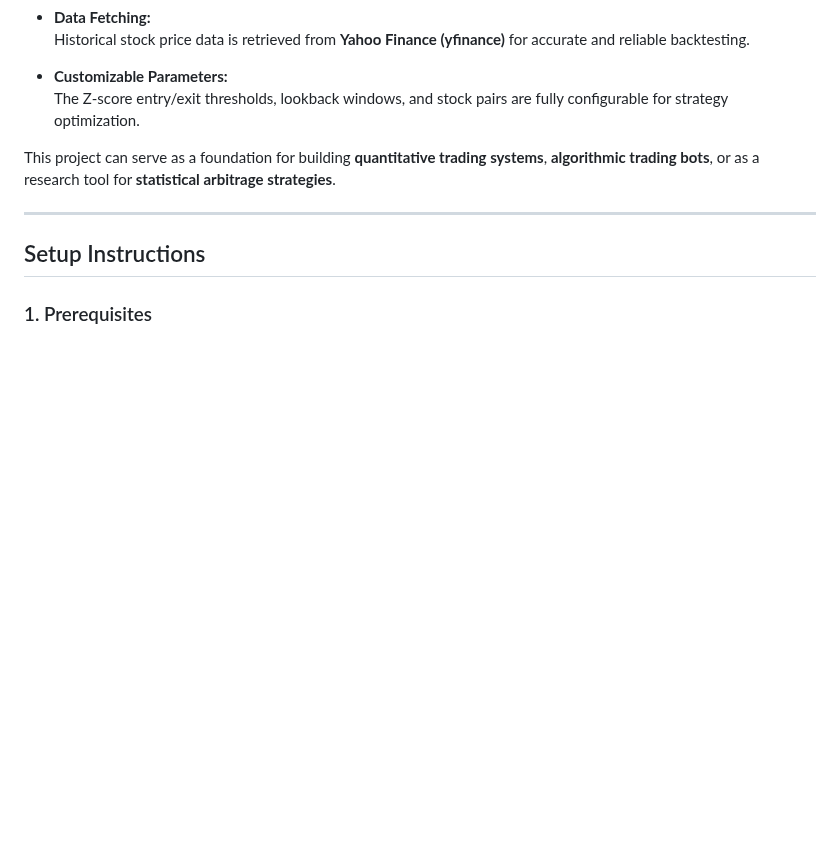
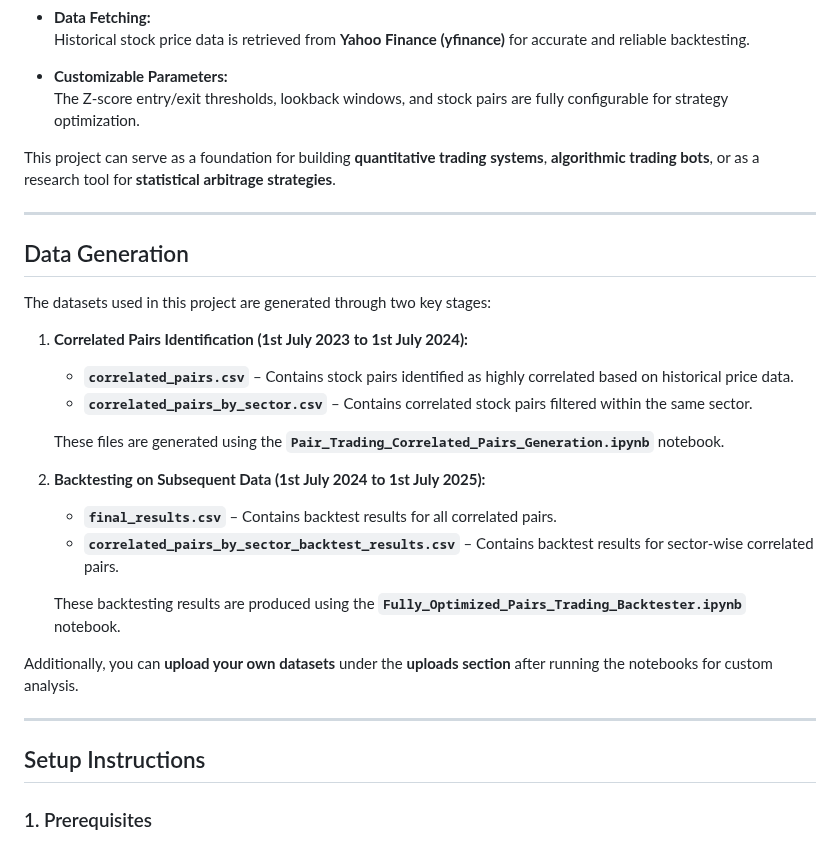
Before and after one commit to Shreyansh100704/Pairs_Trading_Regression_Strategy, a Markdown page: README.md, the part around the change. GitHub-like rendering; blank space fills up the shorter version.

```diff
--- a/README.md
+++ b/README.md
@@ -24,6 +24,30 @@ This project implements a **statistical arbitrage trading strategy** known as **
   The Z-score entry/exit thresholds, lookback windows, and stock pairs are fully configurable for strategy optimization.
 
 This project can serve as a foundation for building **quantitative trading systems**, **algorithmic trading bots**, or as a research tool for **statistical arbitrage strategies**.
+
+
+
+---
+
+## Data Generation
+
+The datasets used in this project are generated through two key stages:
+
+1. **Correlated Pairs Identification (1st July 2023 to 1st July 2024):**
+   - **`correlated_pairs.csv`** – Contains stock pairs identified as highly correlated based on historical price data.
+   - **`correlated_pairs_by_sector.csv`** – Contains correlated stock pairs filtered within the same sector.
+
+   These files are generated using the **`Pair_Trading_Correlated_Pairs_Generation.ipynb`** notebook.
+
+2. **Backtesting on Subsequent Data (1st July 2024 to 1st July 2025):**
+   - **`final_results.csv`** – Contains backtest results for all correlated pairs.
+   - **`correlated_pairs_by_sector_backtest_results.csv`** – Contains backtest results for sector-wise correlated pairs.
+
+   These backtesting results are produced using the **`Fully_Optimized_Pairs_Trading_Backtester.ipynb`** notebook.
+
+Additionally, you can **upload your own datasets** under the **uploads section** after running the notebooks for custom analysis.
+
+
 
 ---
 
```
